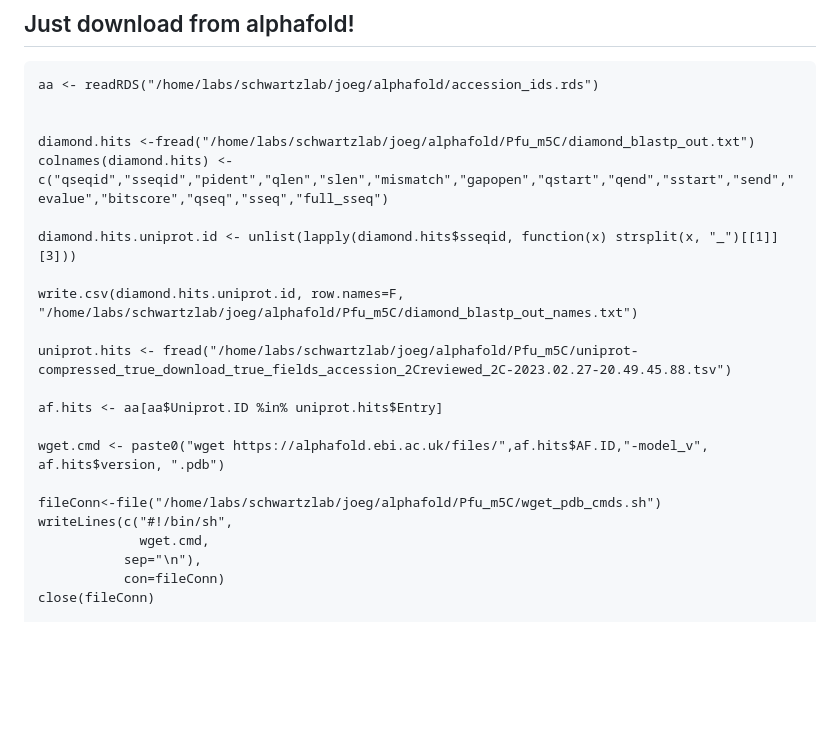
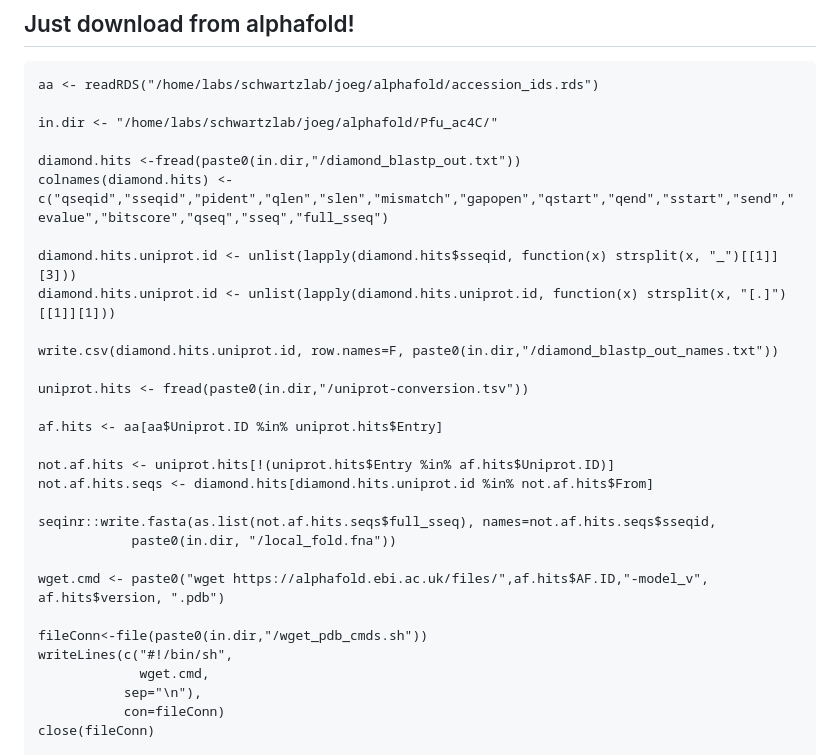
Before and after one commit to joegeorgeson/weizmann-workspace, a Markdown page: projects/RsmB/RsmB_workflow.md, the part around the change. GitHub-like rendering; blank space fills up the shorter version.

````diff
--- a/projects/RsmB/RsmB_workflow.md
+++ b/projects/RsmB/RsmB_workflow.md
@@ -77,21 +77,29 @@ close(fileConn)
 ```
 aa <- readRDS("/home/labs/schwartzlab/joeg/alphafold/accession_ids.rds")
 
+in.dir <- "/home/labs/schwartzlab/joeg/alphafold/Pfu_ac4C/"
 
-diamond.hits <-fread("/home/labs/schwartzlab/joeg/alphafold/Pfu_m5C/diamond_blastp_out.txt")
+diamond.hits <-fread(paste0(in.dir,"/diamond_blastp_out.txt"))
 colnames(diamond.hits) <- c("qseqid","sseqid","pident","qlen","slen","mismatch","gapopen","qstart","qend","sstart","send","evalue","bitscore","qseq","sseq","full_sseq")
 
 diamond.hits.uniprot.id <- unlist(lapply(diamond.hits$sseqid, function(x) strsplit(x, "_")[[1]][3]))
+diamond.hits.uniprot.id <- unlist(lapply(diamond.hits.uniprot.id, function(x) strsplit(x, "[.]")[[1]][1]))
 
-write.csv(diamond.hits.uniprot.id, row.names=F, "/home/labs/schwartzlab/joeg/alphafold/Pfu_m5C/diamond_blastp_out_names.txt")
+write.csv(diamond.hits.uniprot.id, row.names=F, paste0(in.dir,"/diamond_blastp_out_names.txt"))
 
-uniprot.hits <- fread("/home/labs/schwartzlab/joeg/alphafold/Pfu_m5C/uniprot-compressed_true_download_true_fields_accession_2Creviewed_2C-2023.02.27-20.49.45.88.tsv")
+uniprot.hits <- fread(paste0(in.dir,"/uniprot-conversion.tsv"))
 
 af.hits <- aa[aa$Uniprot.ID %in% uniprot.hits$Entry]
 
+not.af.hits <- uniprot.hits[!(uniprot.hits$Entry %in% af.hits$Uniprot.ID)]
+not.af.hits.seqs <- diamond.hits[diamond.hits.uniprot.id %in% not.af.hits$From]
+
+seqinr::write.fasta(as.list(not.af.hits.seqs$full_sseq), names=not.af.hits.seqs$sseqid,
+            paste0(in.dir, "/local_fold.fna"))
+
 wget.cmd <- paste0("wget https://alphafold.ebi.ac.uk/files/",af.hits$AF.ID,"-model_v", af.hits$version, ".pdb")
 
-fileConn<-file("/home/labs/schwartzlab/joeg/alphafold/Pfu_m5C/wget_pdb_cmds.sh")
+fileConn<-file(paste0(in.dir,"/wget_pdb_cmds.sh"))
 writeLines(c("#!/bin/sh",
              wget.cmd,
            sep="\n"),
````
